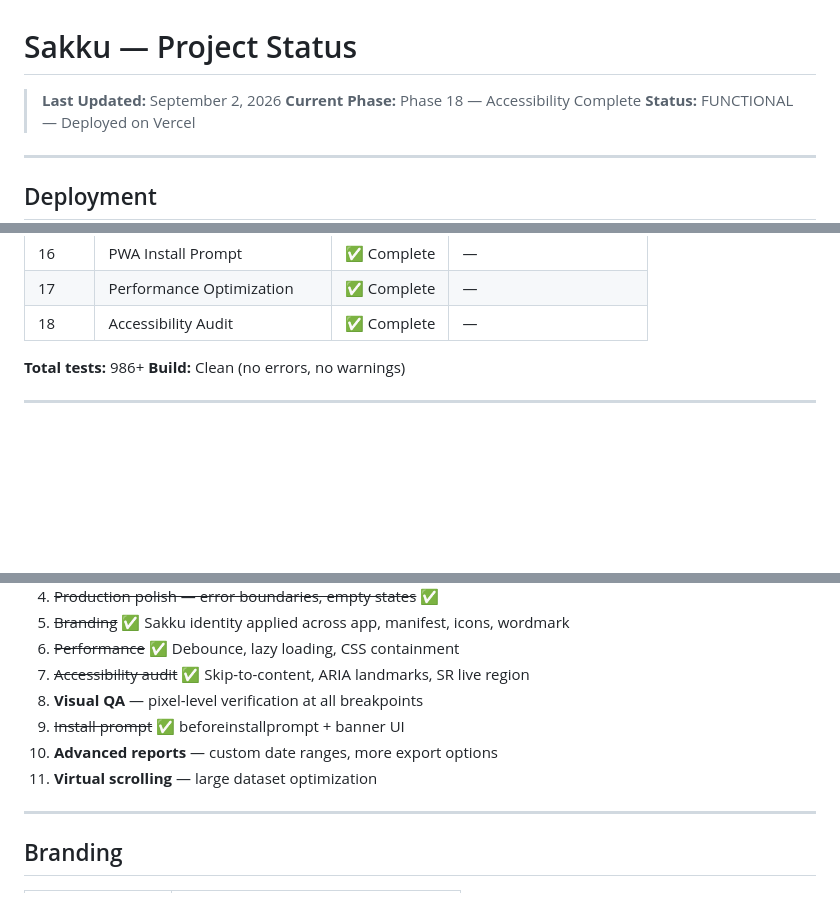
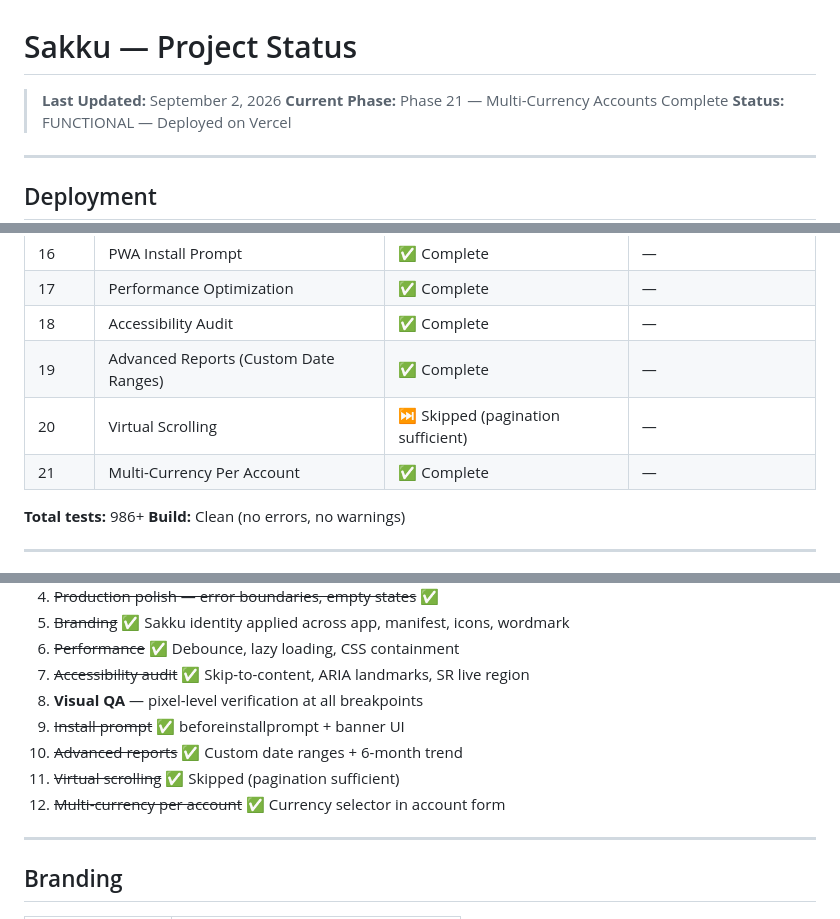
Before and after one commit to ptahlulkaryautama-coder/kocekku, a Markdown page: docs/CURRENT_STATUS.md, 3 parts joined by grey strips. GitHub-like rendering; blank space fills up the shorter version.

Commit message:
docs: update CURRENT_STATUS with Phases 19-21 completion
🤖 Generated with Codebuff
Co-Authored-By: Codebuff <noreply@codebuff.com>

```diff
--- a/docs/CURRENT_STATUS.md
+++ b/docs/CURRENT_STATUS.md
@@ -1,7 +1,7 @@
 # Sakku — Project Status
 
 > **Last Updated:** September 2, 2026
-> **Current Phase:** Phase 18 — Accessibility Complete
+> **Current Phase:** Phase 21 — Multi-Currency Accounts Complete
 > **Status:** FUNCTIONAL — Deployed on Vercel
 
 ---
@@ -41,6 +41,9 @@
 | 16 | PWA Install Prompt | ✅ Complete | — |
 | 17 | Performance Optimization | ✅ Complete | — |
 | 18 | Accessibility Audit | ✅ Complete | — |
+| 19 | Advanced Reports (Custom Date Ranges) | ✅ Complete | — |
+| 20 | Virtual Scrolling | ⏭️ Skipped (pagination sufficient) | — |
+| 21 | Multi-Currency Per Account | ✅ Complete | — |
 
 **Total tests:** 986+
 **Build:** Clean (no errors, no warnings)
@@ -364,8 +367,9 @@ src/
 7. ~~Accessibility audit~~ ✅ Skip-to-content, ARIA landmarks, SR live region
 8. **Visual QA** — pixel-level verification at all breakpoints
 9. ~~Install prompt~~ ✅ beforeinstallprompt + banner UI
-10. **Advanced reports** — custom date ranges, more export options
-11. **Virtual scrolling** — large dataset optimization
+10. ~~Advanced reports~~ ✅ Custom date ranges + 6-month trend
+11. ~~Virtual scrolling~~ ✅ Skipped (pagination sufficient)
+12. ~~Multi-currency per account~~ ✅ Currency selector in account form
 
 ---
 
```
